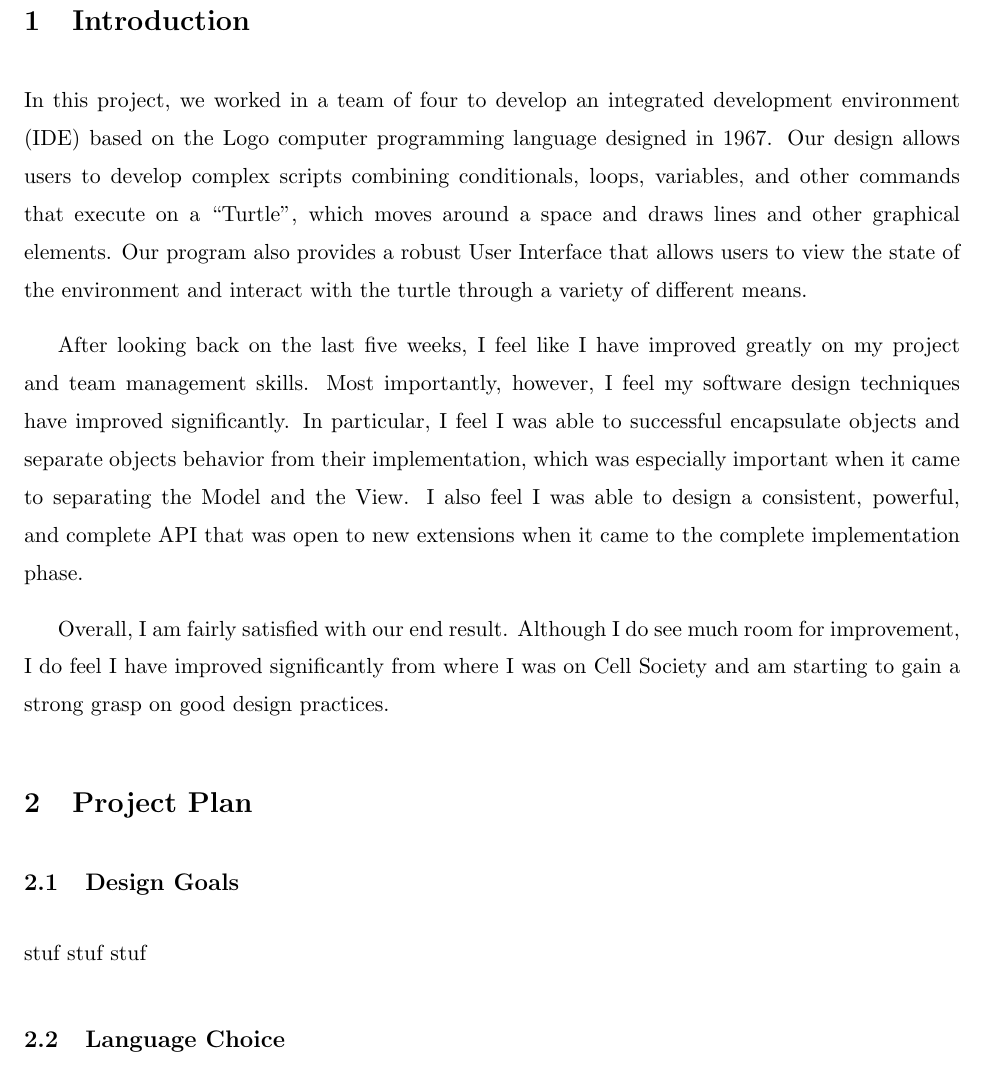
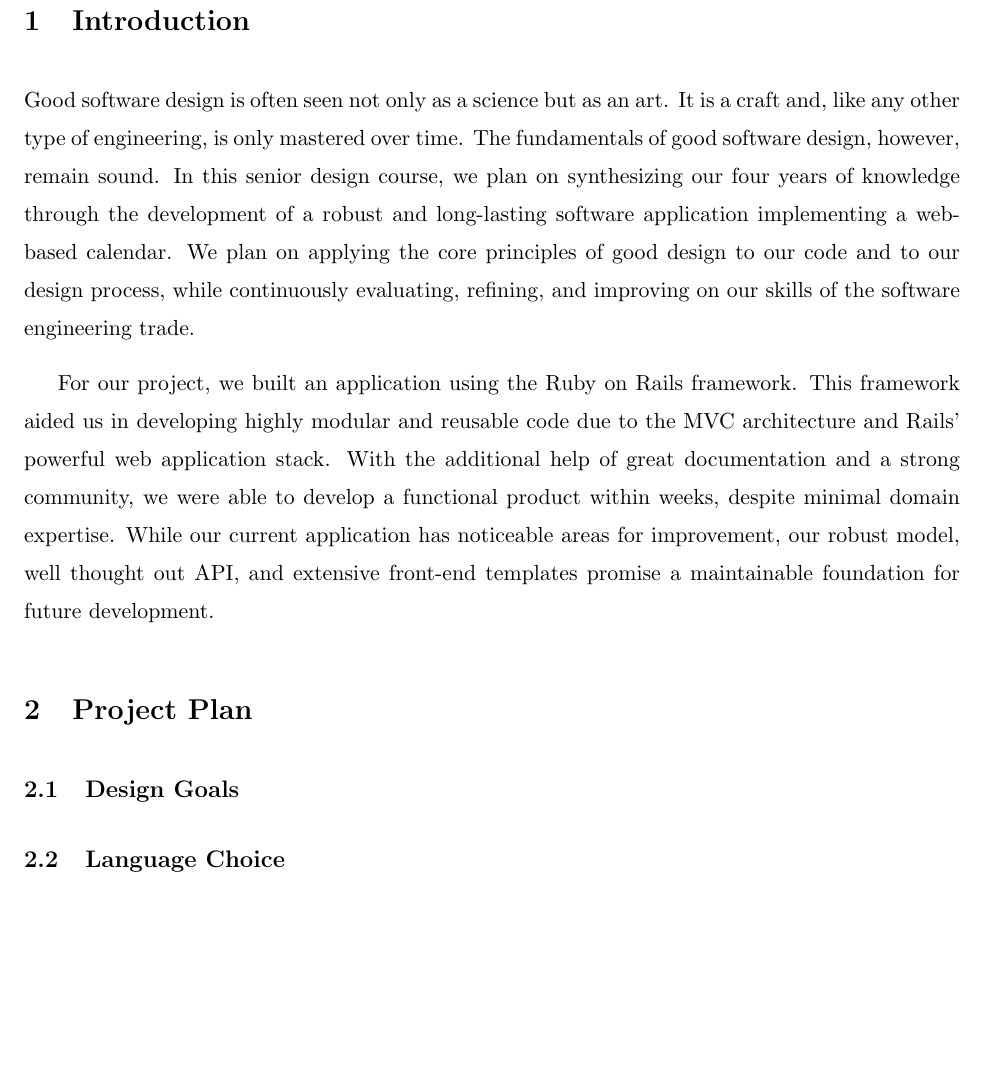
Before and after one commit to henriquemoraes8/EdgeCalOnRails, a LaTeX document (Documentation/Analysis.tex): part of page 2 of 3, cut so that both start at the same text, the shorter picture padded with empty space. Compiled offline with pdfLaTeX.

Commit message:
changes to analysis doc

```diff
--- a/Documentation/Analysis.tex
+++ b/Documentation/Analysis.tex
@@ -57,19 +57,30 @@ Brian Bolze, Jeff Day, Henrique Rusca, Wes Koorbusch
 \pagebreak
 
 \section{Introduction}
-In this project, we worked in a team of four to develop an integrated development environment (IDE) based on the Logo computer programming language designed in 1967. Our design allows users to develop complex scripts combining conditionals, loops, variables, and other commands that execute on a \quotes{Turtle}, which moves around a space and draws lines and other graphical elements. Our program also provides a robust User Interface that allows users to view the state of the environment and interact with the turtle through a variety of different means.
-\par
-After looking back on the last five weeks, I feel like I have improved greatly on my project and team management skills. Most importantly, however, I feel my software design techniques have improved significantly. In particular, I feel I was able to successful encapsulate objects and separate objects behavior from their implementation, which was especially important when it came to separating the Model and the View. I also feel I was able to design a consistent, powerful, and complete API that was open to new extensions when it came to the complete implementation phase.
 
-Overall, I am fairly satisfied with our end result. Although I do see much room for improvement, I do feel I have improved significantly from where I was on Cell Society and am starting to gain a strong grasp on good design practices.
+Good software design is often seen not only as a science but as an art. It is a craft and, like any other type of engineering, is only mastered over time. The fundamentals of good software design, however, remain sound. In this senior design course, we plan on synthesizing our four years of knowledge through the development of a robust and long-lasting software application implementing a web-based calendar. We plan on applying the core principles of good design to our code and to our design process, while continuously evaluating, refining, and improving on our skills of the software engineering trade.
+
+For our project, we built an application using the Ruby on Rails framework. This framework aided us in developing highly modular and reusable code due to the MVC architecture and Rails' powerful web application stack. With the additional help of great documentation and a strong community, we were able to develop a functional product within weeks, despite minimal domain expertise. While our current application has noticeable areas for improvement, our robust model, well thought out API, and extensive front-end templates promise a maintainable foundation for future development.
 
 \section{Project Plan}
 
 \subsection{Design Goals}
 
-stuf stuf stuf
+% Choose a good language/ framework
+%
 
 \subsection{Language Choice}
+
+% RoR vs Django
+
+% RoR design philosophy
+%%% SHY
+%%% MVC
+%%% Convention over Configuration
+
+% Ruby
+%%% Dynamically typed
+%%% embedded ruby...
 
 stuf stuf stuf
 
```
Also changed, not shown: Documentation/Analysis.tex (1 more changed lines).
